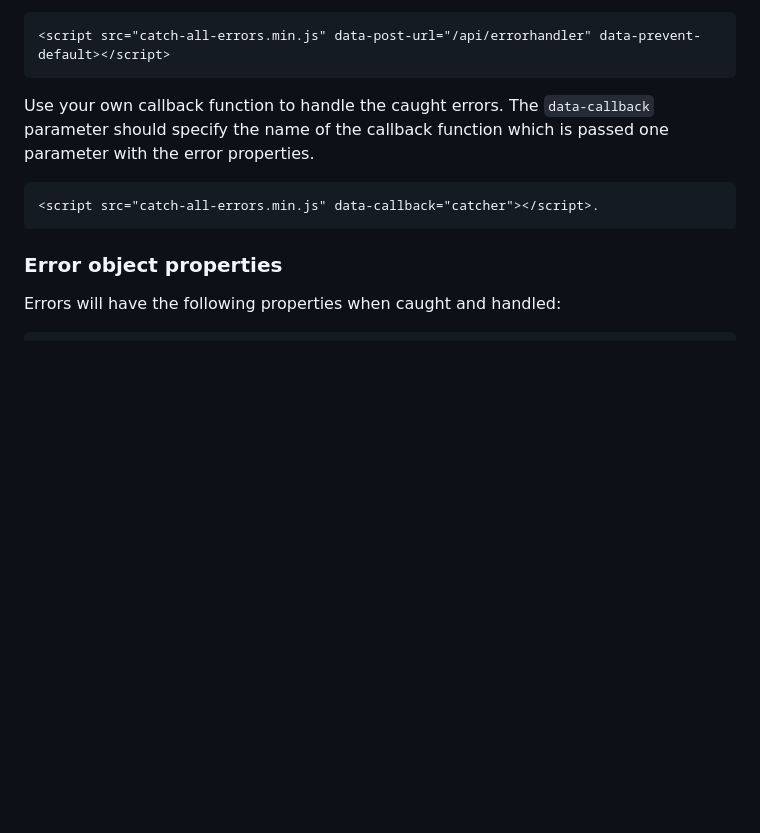
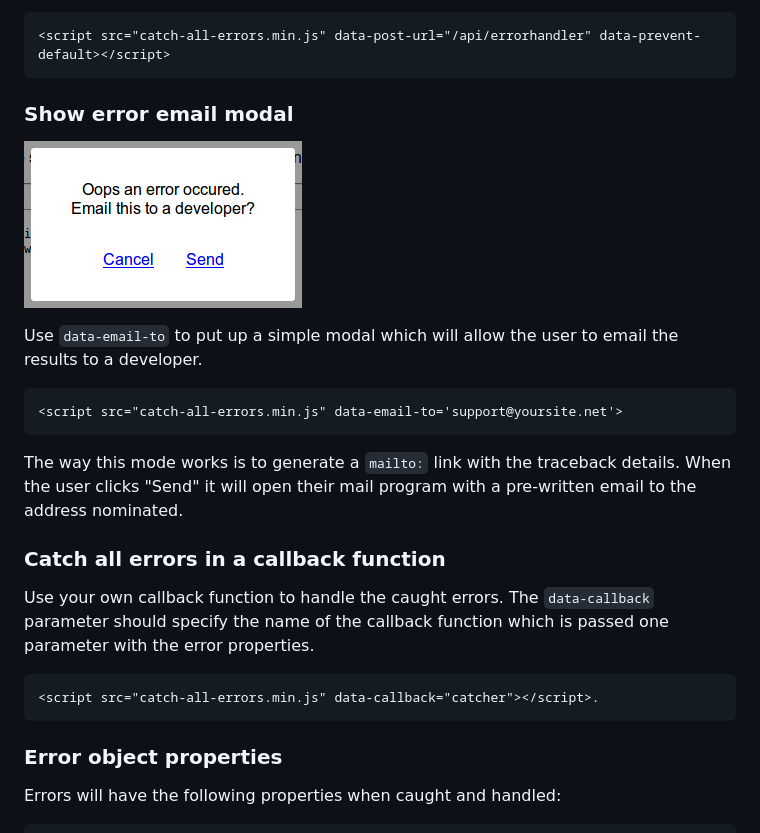
Before and after one commit to chr15m/catch-all-errors, a Markdown page: README.md, the part around the change. GitHub-like rendering; pictures changed too: modal.png (added); blank space fills up the shorter version.

Commit message:
Added email modal handler mode.

````diff
--- a/README.md
+++ b/README.md
@@ -29,6 +29,20 @@ By default the error is propagated through to default the browser resulting in `
 ```html
 <script src="catch-all-errors.min.js" data-post-url="/api/errorhandler" data-prevent-default></script>
 ```
+
+### Show error email modal
+
+![Screenshot of the modal](./modal.png)
+
+Use `data-email-to` to put up a simple modal which will allow the user to email the results to a developer.
+
+```html
+<script src="catch-all-errors.min.js" data-email-to='support@yoursite.net'>
+```
+
+The way this mode works is to generate a `mailto:` link with the traceback details. When the user clicks "Send" it will open their mail program with a pre-written email to the address nominated.
+
+### Catch all errors in a callback function
 
 Use your own callback function to handle the caught errors. The `data-callback` parameter should specify the name of the callback function which is passed one parameter with the error properties.
 
````
Also changed, not shown: 2 other files.
